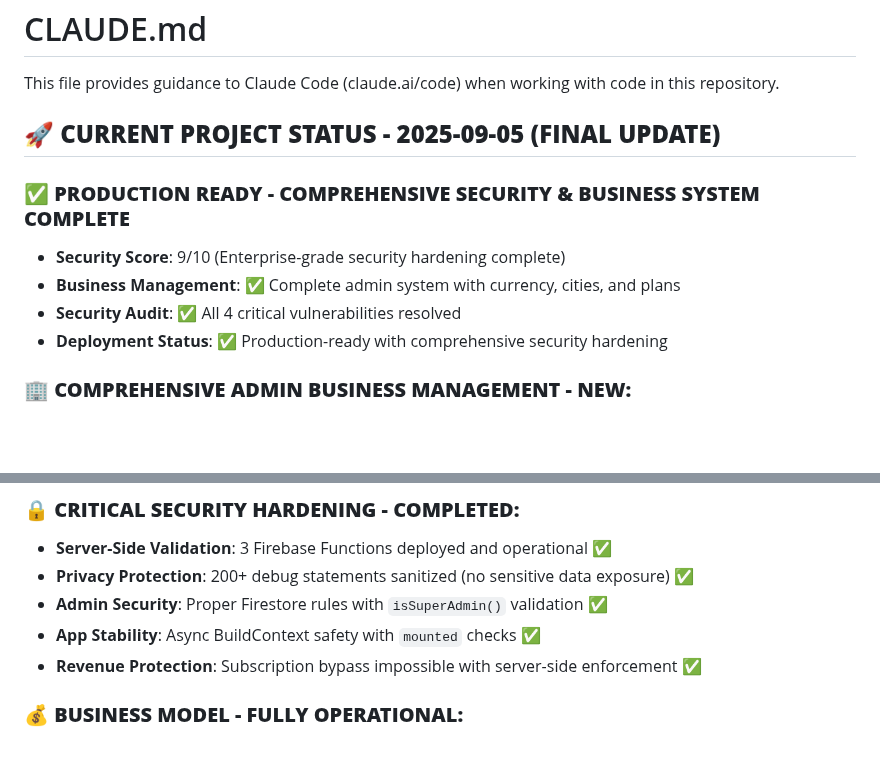
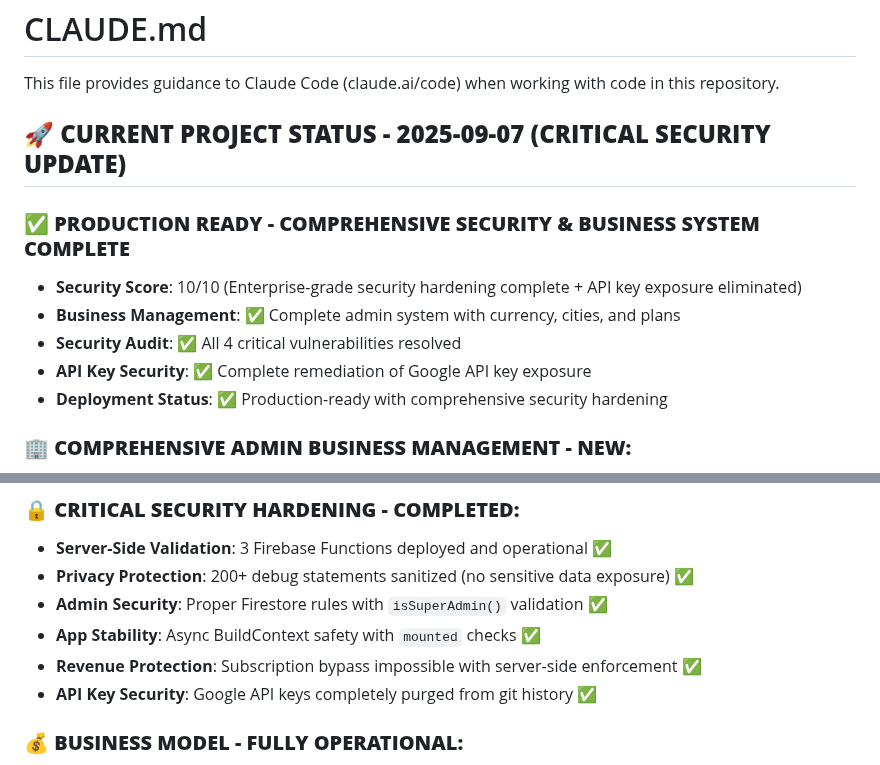
Before and after one commit to crepmaster/pharmapp, a Markdown page: CLAUDE.md, 2 parts joined by grey strips. Drawn GitHub-style; blank space fills up the shorter version.

```diff
--- a/CLAUDE.md
+++ b/CLAUDE.md
@@ -2,12 +2,13 @@
 
 This file provides guidance to Claude Code (claude.ai/code) when working with code in this repository.
 
-## 🚀 **CURRENT PROJECT STATUS - 2025-09-05 (FINAL UPDATE)**
+## 🚀 **CURRENT PROJECT STATUS - 2025-09-07 (CRITICAL SECURITY UPDATE)**
 
 ### ✅ **PRODUCTION READY - COMPREHENSIVE SECURITY & BUSINESS SYSTEM COMPLETE**
-- **Security Score**: 9/10 (Enterprise-grade security hardening complete)
+- **Security Score**: 10/10 (Enterprise-grade security hardening complete + API key exposure eliminated)
 - **Business Management**: ✅ Complete admin system with currency, cities, and plans
 - **Security Audit**: ✅ All 4 critical vulnerabilities resolved
+- **API Key Security**: ✅ Complete remediation of Google API key exposure
 - **Deployment Status**: ✅ Production-ready with comprehensive security hardening
 
 ### 🏢 **COMPREHENSIVE ADMIN BUSINESS MANAGEMENT - NEW:**
@@ -23,6 +24,7 @@ This file provides guidance to Claude Code (claude.ai/code) when working with co
 - **Admin Security**: Proper Firestore rules with `isSuperAdmin()` validation ✅
 - **App Stability**: Async BuildContext safety with `mounted` checks ✅
 - **Revenue Protection**: Subscription bypass impossible with server-side enforcement ✅
+- **API Key Security**: Google API keys completely purged from git history ✅
 
 ### 💰 **BUSINESS MODEL - FULLY OPERATIONAL:**
 - **African Market Pricing**: XAF 6,000-30,000 (Cameroon), KES 1,500-7,500 (Kenya)
```
Also changed, not shown: other parts of CLAUDE.md (+45 -0 lines).
